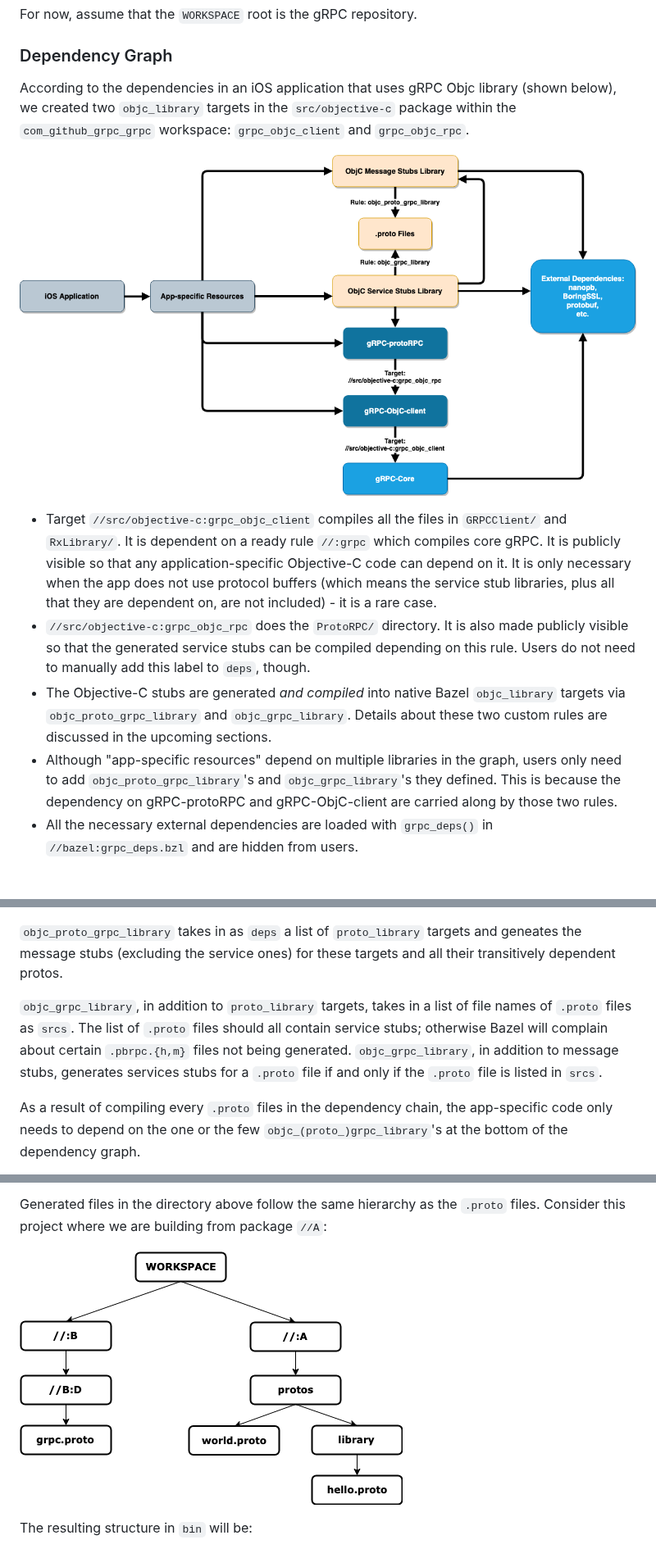
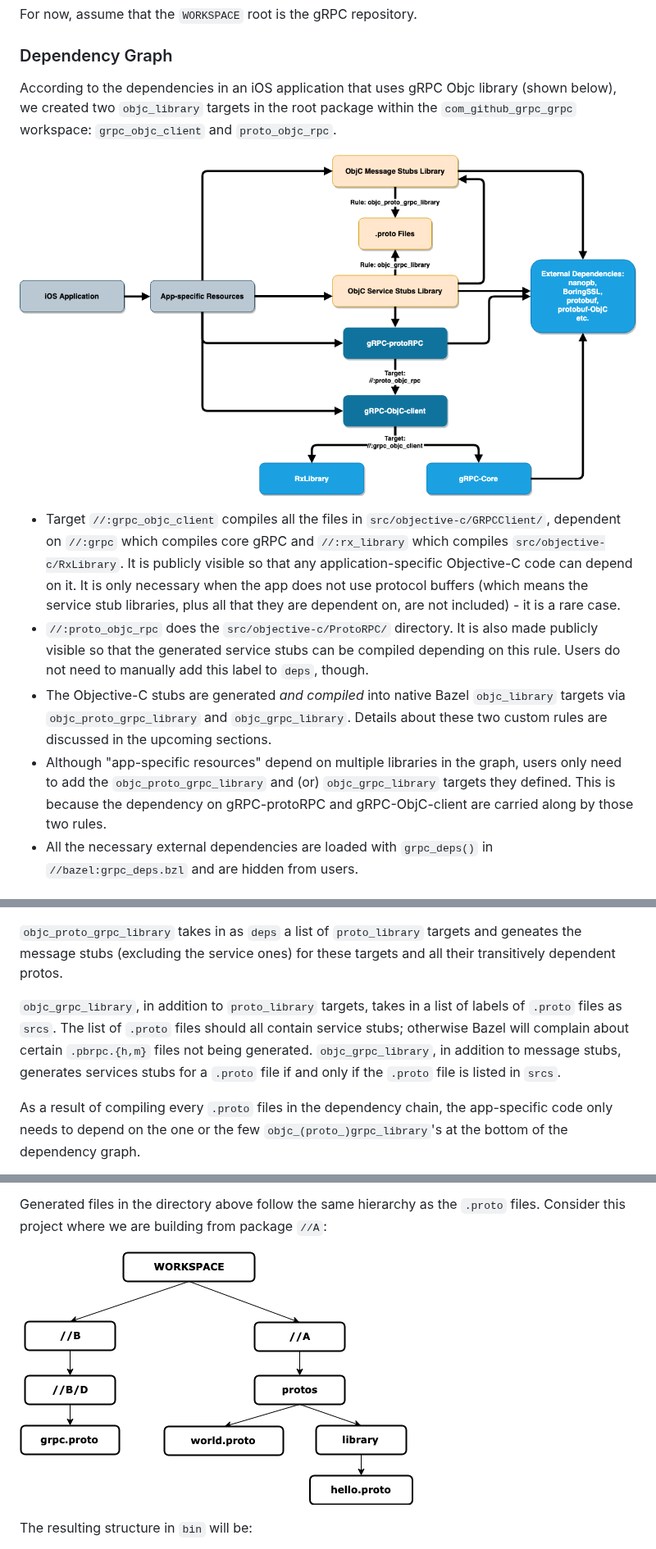
Before and after one commit to grpc/proposal, a Markdown page: L56-objc-bazel-support.md, 3 parts joined by grey strips. Shown at 82% size. Rendered like a GitHub page; pictures changed too: L56_graphics/dependency.png, L56_graphics/hierarchy1.png.

Commit message:
Updated proposal: Clarified labels and packages in figures Renamed targets to reflect change Documented newly defined functions

```diff
--- a/L56-objc-bazel-support.md
+++ b/L56-objc-bazel-support.md
@@ -28,14 +28,14 @@ For now, assume that the `WORKSPACE` root is the gRPC repository.
 
 ### Dependency Graph
 
-According to the dependencies in an iOS application that uses gRPC Objc library (shown below), we created two `objc_library` targets in the `src/objective-c` package within the `com_github_grpc_grpc` workspace: `grpc_objc_client` and `grpc_objc_rpc`.
+According to the dependencies in an iOS application that uses gRPC Objc library (shown below), we created two `objc_library` targets in the root package within the `com_github_grpc_grpc` workspace: `grpc_objc_client` and `proto_objc_rpc`.
 
 ![gRPC Objective-C Library Dependency](L56_graphics/dependency.png)
 
-* Target `//src/objective-c:grpc_objc_client` compiles all the files in `GRPCClient/` and `RxLibrary/`. It is dependent on a ready rule `//:grpc` which compiles core gRPC. It is publicly visible so that any application-specific Objective-C code can depend on it. It is only necessary when the app does not use protocol buffers (which means the service stub libraries, plus all that they are dependent on, are not included) - it is a rare case.
-* `//src/objective-c:grpc_objc_rpc` does the `ProtoRPC/` directory. It is also made publicly visible so that the generated service stubs can be compiled depending on this rule. Users do not need to manually add this label to `deps`, though.
+* Target `//:grpc_objc_client` compiles all the files in `src/objective-c/GRPCClient/`, dependent on `//:grpc` which compiles core gRPC and `//:rx_library` which compiles `src/objective-c/RxLibrary`. It is publicly visible so that any application-specific Objective-C code can depend on it. It is only necessary when the app does not use protocol buffers (which means the service stub libraries, plus all that they are dependent on, are not included) - it is a rare case.
+* `//:proto_objc_rpc` does the `src/objective-c/ProtoRPC/` directory. It is also made publicly visible so that the generated service stubs can be compiled depending on this rule. Users do not need to manually add this label to `deps`, though.
 * The Objective-C stubs are generated *and compiled* into native Bazel `objc_library` targets via `objc_proto_grpc_library` and `objc_grpc_library`. Details about these two custom rules are discussed in the upcoming sections.
-* Although "app-specific resources" depend on multiple libraries in the graph, users only need to add `objc_proto_grpc_library`'s and `objc_grpc_library`'s they defined. This is because the dependency on gRPC-protoRPC and gRPC-ObjC-client are carried along by those two rules.
+* Although "app-specific resources" depend on multiple libraries in the graph, users only need to add the `objc_proto_grpc_library` and (or) `objc_grpc_library` targets they defined. This is because the dependency on gRPC-protoRPC and gRPC-ObjC-client are carried along by those two rules.
 * All the necessary external dependencies are loaded with `grpc_deps()` in `//bazel:grpc_deps.bzl` and are hidden from users.
 
 ### Rules for Compiling `.proto` Files
@@ -46,7 +46,7 @@ We use the native `proto_library` rule as a manager for `.proto` files (i.e. the
 
 `objc_proto_grpc_library` takes in as `deps` a list of `proto_library` targets and geneates the message stubs (excluding the service ones) for these targets and all their transitively dependent protos.
 
-`objc_grpc_library`, in addition to `proto_library` targets, takes in a list of file names of `.proto` files as `srcs`. The list of `.proto` files should all contain service stubs; otherwise Bazel will complain about certain `.pbrpc.{h,m}` files not being generated. `objc_grpc_library`, in addition to message stubs, generates services stubs for a `.proto` file if and only if the `.proto` file is listed in `srcs`.
+`objc_grpc_library`, in addition to `proto_library` targets, takes in a list of labels of `.proto` files as `srcs`. The list of `.proto` files should all contain service stubs; otherwise Bazel will complain about certain `.pbrpc.{h,m}` files not being generated. `objc_grpc_library`, in addition to message stubs, generates services stubs for a `.proto` file if and only if the `.proto` file is listed in `srcs`.
 
 As a result of compiling every `.proto` files in the dependency chain, the app-specific code only needs to depend on the one or the few `objc_(proto_)grpc_library`'s at the bottom of the dependency graph.
 
```
Also changed, not shown: other parts of L56-objc-bazel-support.md (+8 -3 lines).
